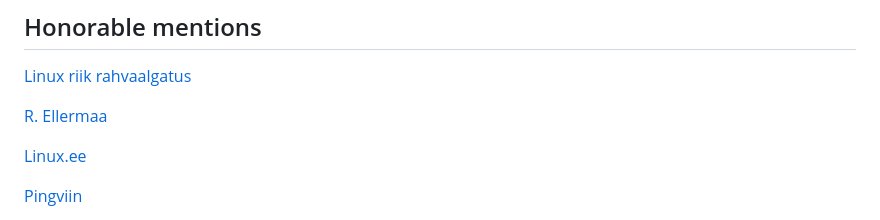
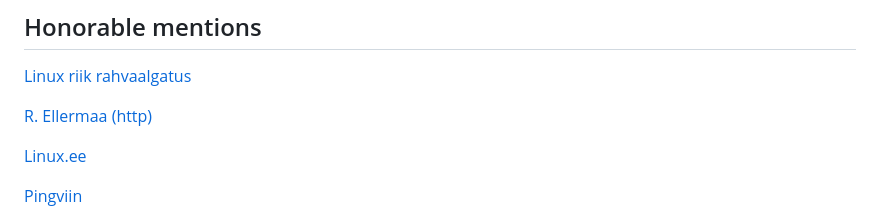
Before and after one commit to 0x1grexo/mywebsite, a Markdown page: README.md, the part around the change. Drawn GitHub-style.

```diff
--- a/README.md
+++ b/README.md
@@ -66,7 +66,7 @@ Edu!
 
 [Linux riik rahvaalgatus](https://rahvaalgatus.ee/initiatives/1439-linux-riik)
 
-[R. Ellermaa](http://www.ellermaasoft.ee/)
+[R. Ellermaa (http)](http://www.ellermaasoft.ee/)
 
 [Linux.ee](https://linux.ee)
 
```
